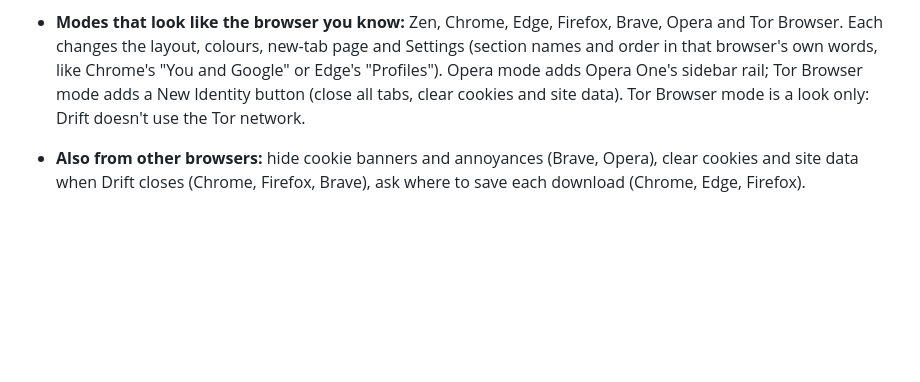
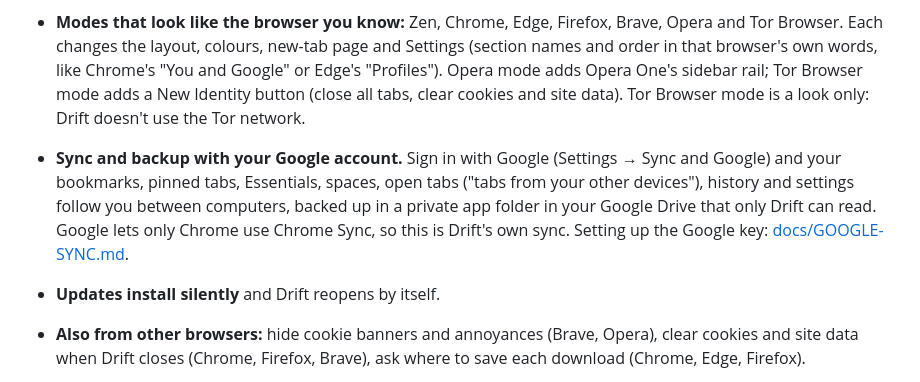
Before and after one commit to dor2500/drift-browser, a Markdown page: README.md, the part around the change. Drawn GitHub-style; blank space fills up the shorter version.

```diff
--- a/README.md
+++ b/README.md
@@ -52,6 +52,8 @@ Or download `Drift-Setup-x.y.z.exe` (Windows), the `.dmg` (macOS) or the `.AppIm
 - **Google sign-in** for Gmail, YouTube and Drive. Chrome Sync is Chrome-only. **Open page in** any other installed browser, with per-site "always open in…" rules.
 - **Two engines.** Chromium is built in. **Gecko** (the Firefox engine) is downloaded on request as a portable engine: Mozilla's official build, unpacked into Drift's folder. Nothing is installed, no new browser appears on your PC, and a Firefox you already have is never used or changed. Drift's settings, look, search engine and ad blocking (uBlock Origin) carry over; its windows are titled Drift; and the engine's own Settings page gets a **Drift** section (style, search, privacy switches, Back to Chromium), saved to the same settings as Chromium. Your tabs move both ways.
 - **Modes that look like the browser you know:** Zen, Chrome, Edge, Firefox, Brave, Opera and Tor Browser. Each changes the layout, colours, new-tab page and Settings (section names and order in that browser's own words, like Chrome's "You and Google" or Edge's "Profiles"). Opera mode adds Opera One's sidebar rail; Tor Browser mode adds a New Identity button (close all tabs, clear cookies and site data). Tor Browser mode is a look only: Drift doesn't use the Tor network.
+- **Sync and backup with your Google account.** Sign in with Google (Settings → Sync and Google) and your bookmarks, pinned tabs, Essentials, spaces, open tabs ("tabs from your other devices"), history and settings follow you between computers, backed up in a private app folder in your Google Drive that only Drift can read. Google lets only Chrome use Chrome Sync, so this is Drift's own sync. Setting up the Google key: [docs/GOOGLE-SYNC.md](docs/GOOGLE-SYNC.md).
+- **Updates install silently** and Drift reopens by itself.
 - **Also from other browsers:** hide cookie banners and annoyances (Brave, Opera), clear cookies and site data when Drift closes (Chrome, Firefox, Brave), ask where to save each download (Chrome, Edge, Firefox).
 - **Privacy by default.** No telemetry, analytics or crash reporting. HTTPS-First, tracking-parameter stripping, third-party cookie blocking, Global Privacy Control and Do Not Track, and WebRTC IP protection. Settings lists every server Drift contacts on its own, and each one can be switched off.
 - **New-tab pages per style.** Chrome (search pill and shortcuts), Brave (trackers blocked, time saved and a clock), Firefox Home, and a calm Zen clock. Settings pages follow the style too, with "Search settings" that works in any language.
```
Also changed, not shown: docs/FEATURES.md (+2 -1 lines), docs/GOOGLE-SYNC.md (added, +66 -0 lines), docs/screenshots/sync.png (added), 14 other files.
